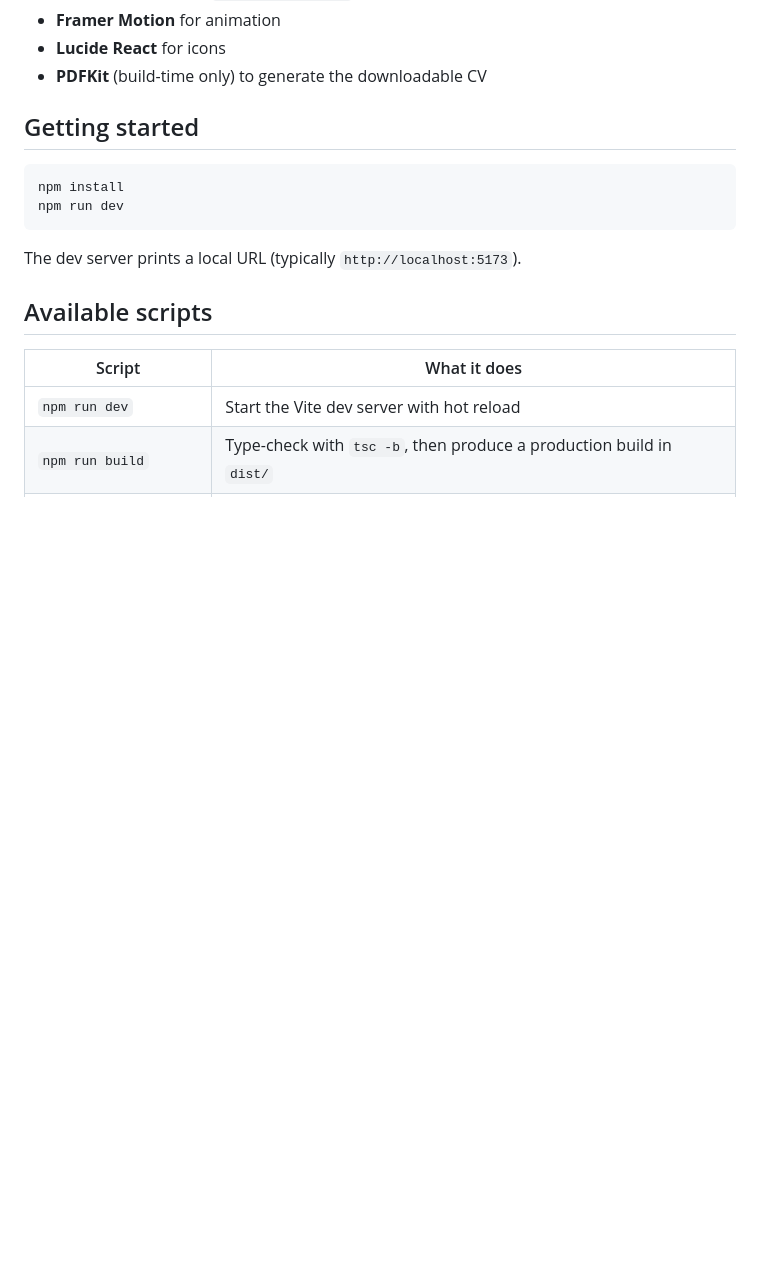
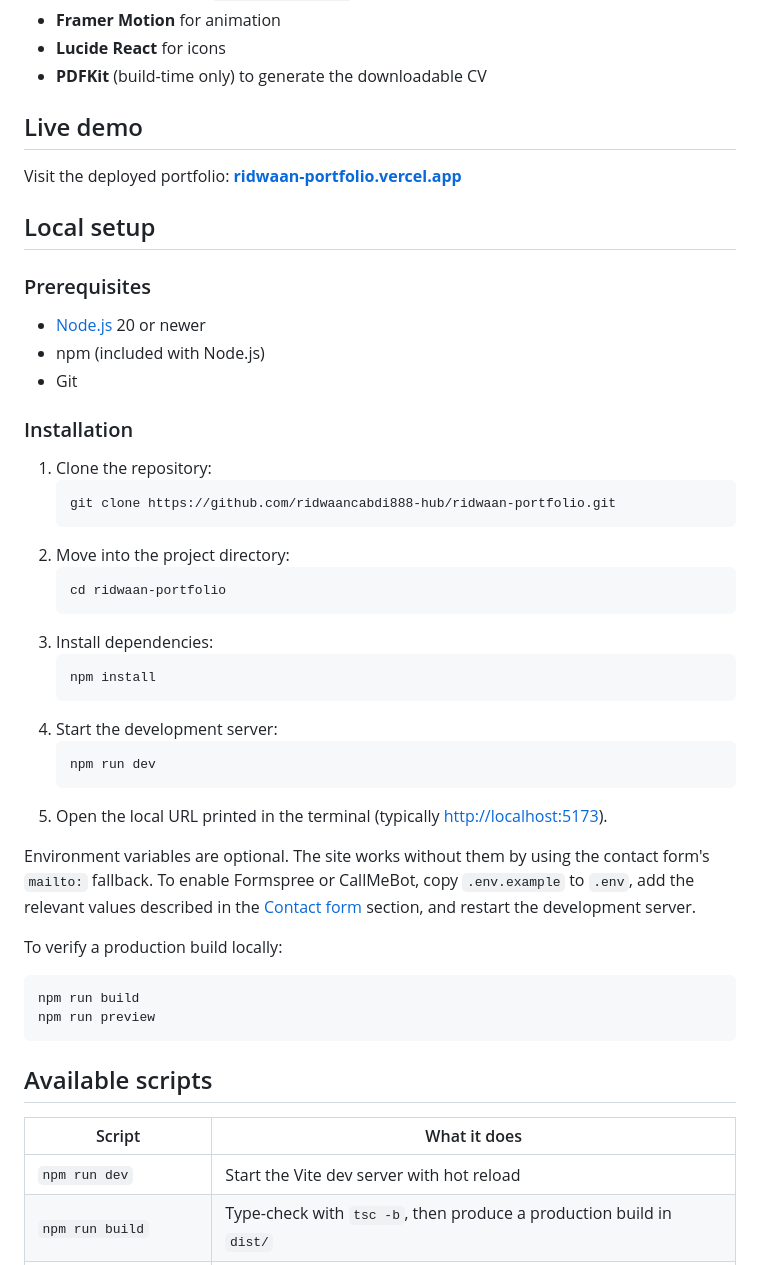
Before and after one commit to ridwaancabdi888-hub/ridwaan-portfolio, a Markdown page: README.md, the part around the change. Drawn GitHub-style; blank space fills up the shorter version.

Commit message:
docs: add live demo and local setup instructions

````diff
--- a/README.md
+++ b/README.md
@@ -10,14 +10,46 @@ A production-ready personal portfolio built with React, TypeScript, Vite and Tai
 - **Lucide React** for icons
 - **PDFKit** (build-time only) to generate the downloadable CV
 
-## Getting started
+## Live demo
+
+Visit the deployed portfolio: **[ridwaan-portfolio.vercel.app](https://ridwaan-portfolio.vercel.app/)**
+
+## Local setup
+
+### Prerequisites
+
+- [Node.js](https://nodejs.org/) 20 or newer
+- npm (included with Node.js)
+- Git
+
+### Installation
+
+1. Clone the repository:
+   ```bash
+   git clone https://github.com/ridwaancabdi888-hub/ridwaan-portfolio.git
+   ```
+2. Move into the project directory:
+   ```bash
+   cd ridwaan-portfolio
+   ```
+3. Install dependencies:
+   ```bash
+   npm install
+   ```
+4. Start the development server:
+   ```bash
+   npm run dev
+   ```
+5. Open the local URL printed in the terminal (typically [http://localhost:5173](http://localhost:5173)).
+
+Environment variables are optional. The site works without them by using the contact form's `mailto:` fallback. To enable Formspree or CallMeBot, copy `.env.example` to `.env`, add the relevant values described in the [Contact form](#contact-form) section, and restart the development server.
+
+To verify a production build locally:
 
 ```bash
-npm install
-npm run dev
+npm run build
+npm run preview
 ```
-
-The dev server prints a local URL (typically `http://localhost:5173`).
 
 ## Available scripts
 
````
